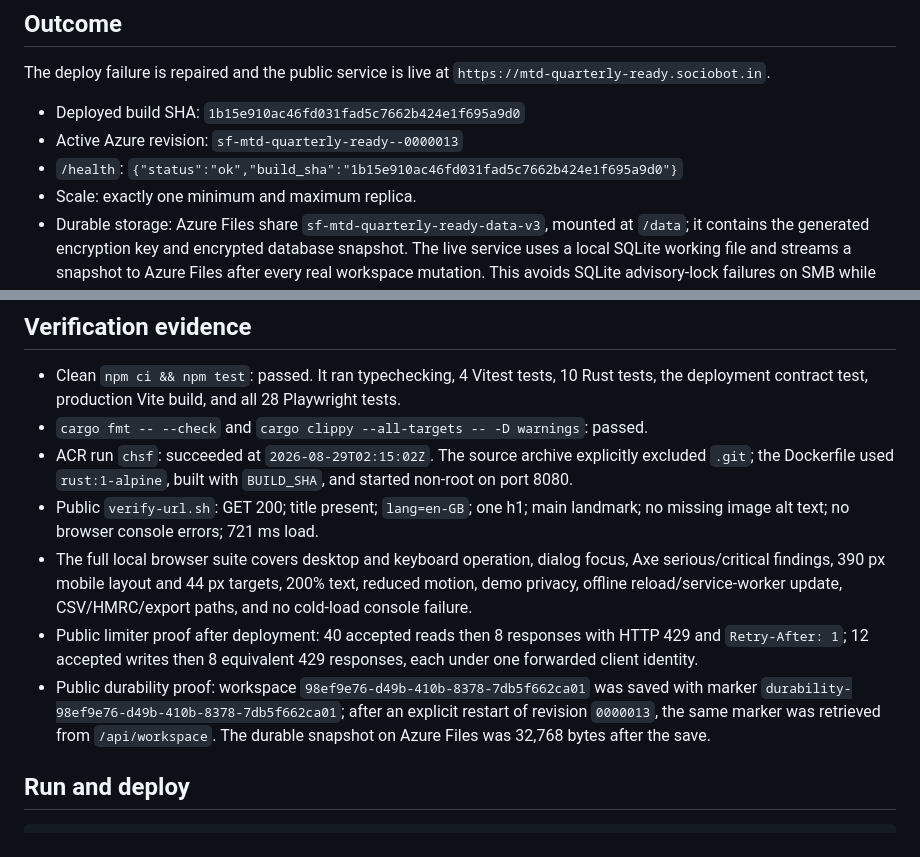
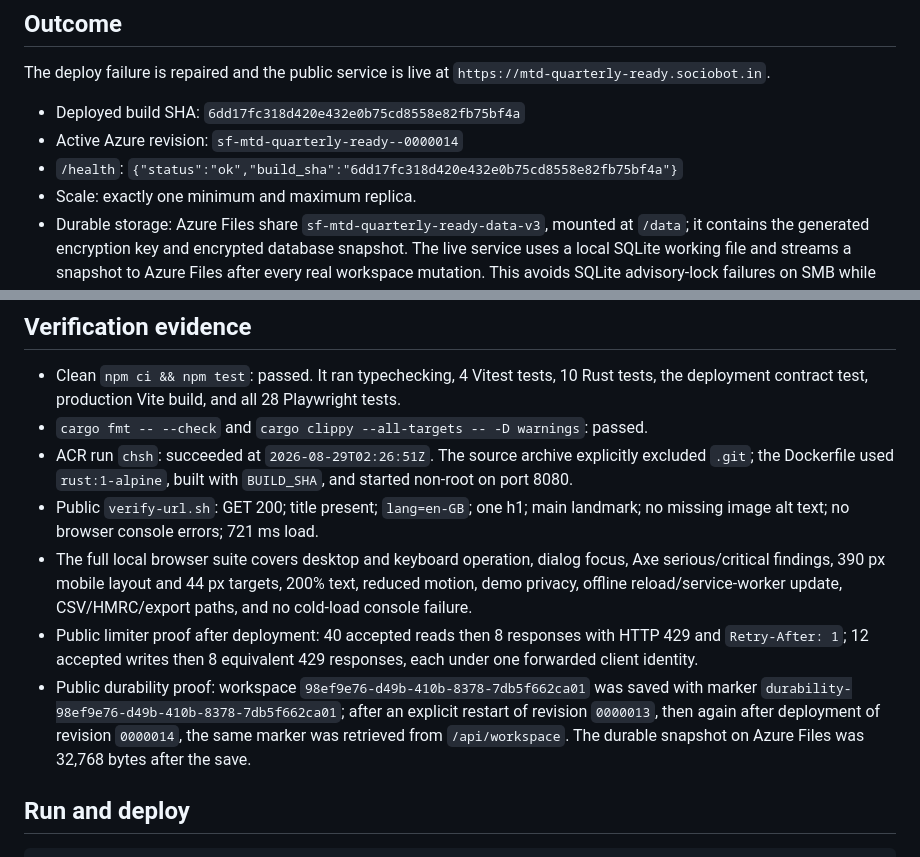
Before and after one commit to B-Divyesh/sf-mtd-quarterly-ready, a Markdown page: .factory/handoff.md, 2 parts joined by grey strips. Drawn GitHub-style.

Commit message:
docs: update final deployed identity

```diff
--- a/.factory/handoff.md
+++ b/.factory/handoff.md
@@ -9,9 +9,9 @@ Artifact: Rust/axum and Vite/TypeScript in one Azure Container App.
 The deploy failure is repaired and the public service is live at
 `https://mtd-quarterly-ready.sociobot.in`.
 
-- Deployed build SHA: `1b15e910ac46fd031fad5c7662b424e1f695a9d0`
-- Active Azure revision: `sf-mtd-quarterly-ready--0000013`
-- `/health`: `{"status":"ok","build_sha":"1b15e910ac46fd031fad5c7662b424e1f695a9d0"}`
+- Deployed build SHA: `6dd17fc318d420e432e0b75cd8558e82fb75bf4a`
+- Active Azure revision: `sf-mtd-quarterly-ready--0000014`
+- `/health`: `{"status":"ok","build_sha":"6dd17fc318d420e432e0b75cd8558e82fb75bf4a"}`
 - Scale: exactly one minimum and maximum replica.
 - Durable storage: Azure Files share `sf-mtd-quarterly-ready-data-v3`, mounted
   at `/data`; it contains the generated encryption key and encrypted database
@@ -58,7 +58,7 @@ Focused regression coverage:
   Playwright tests.
 - `cargo fmt -- --check` and `cargo clippy --all-targets -- -D warnings`:
   passed.
-- ACR run `chsf`: succeeded at `2026-08-29T02:15:02Z`. The source archive
+- ACR run `chsh`: succeeded at `2026-08-29T02:26:51Z`. The source archive
   explicitly excluded `.git`; the Dockerfile used `rust:1-alpine`, built with
   `BUILD_SHA`, and started non-root on port 8080.
 - Public `verify-url.sh`: GET 200; title present; `lang=en-GB`; one h1; main
@@ -73,7 +73,8 @@ Focused regression coverage:
 - Public durability proof: workspace
   `98ef9e76-d49b-410b-8378-7db5f662ca01` was saved with marker
   `durability-98ef9e76-d49b-410b-8378-7db5f662ca01`; after an explicit restart
-  of revision `0000013`, the same marker was retrieved from `/api/workspace`.
+  of revision `0000013`, then again after deployment of revision `0000014`,
+  the same marker was retrieved from `/api/workspace`.
   The durable snapshot on Azure Files was 32,768 bytes after the save.
 
 ## Run and deploy
```
